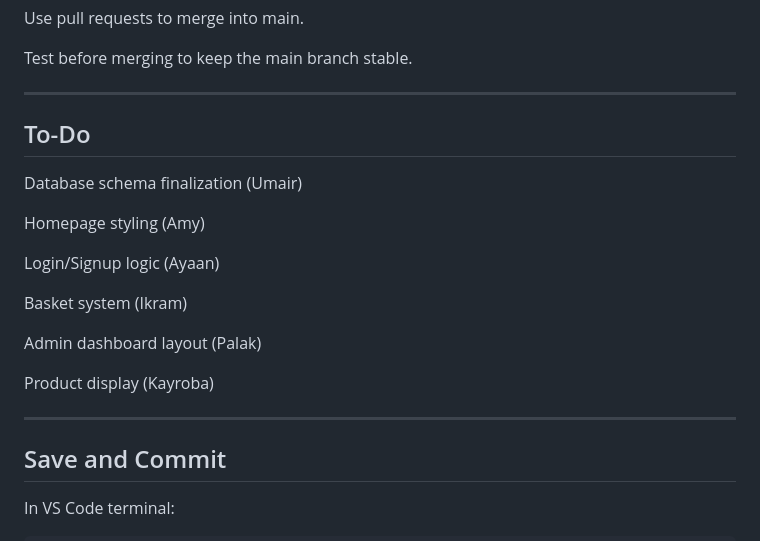
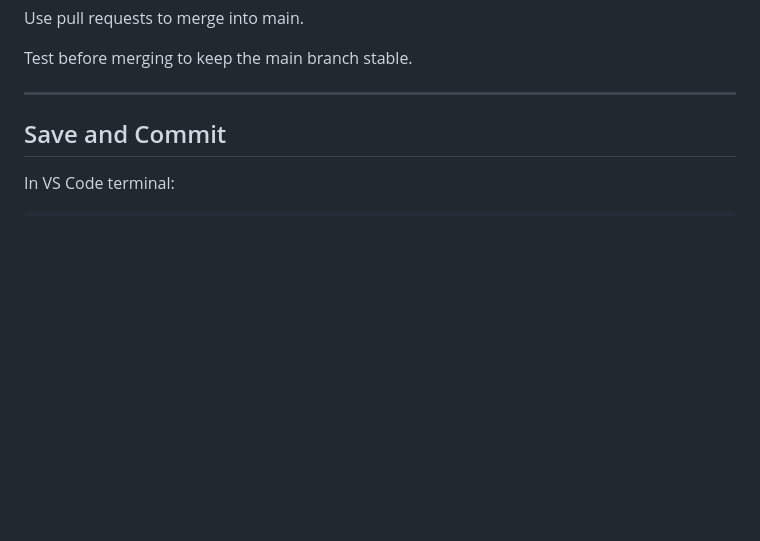
Before and after one commit to austin9794/Team-Project-Group-4, a Markdown page: README.md, the part around the change. GitHub-like rendering; blank space fills up the shorter version.

Commit message:
remove to do

```diff
--- a/README.md
+++ b/README.md
@@ -148,22 +148,6 @@ Test before merging to keep the main branch stable.
 
 ---
 
-## To-Do
-
-Database schema finalization (Umair)
-
-Homepage styling (Amy)
-
-Login/Signup logic (Ayaan)
-
-Basket system (Ikram)
-
-Admin dashboard layout (Palak)
-
-Product display (Kayroba)
-
-
----
 
 ##  Save and Commit
 
```
